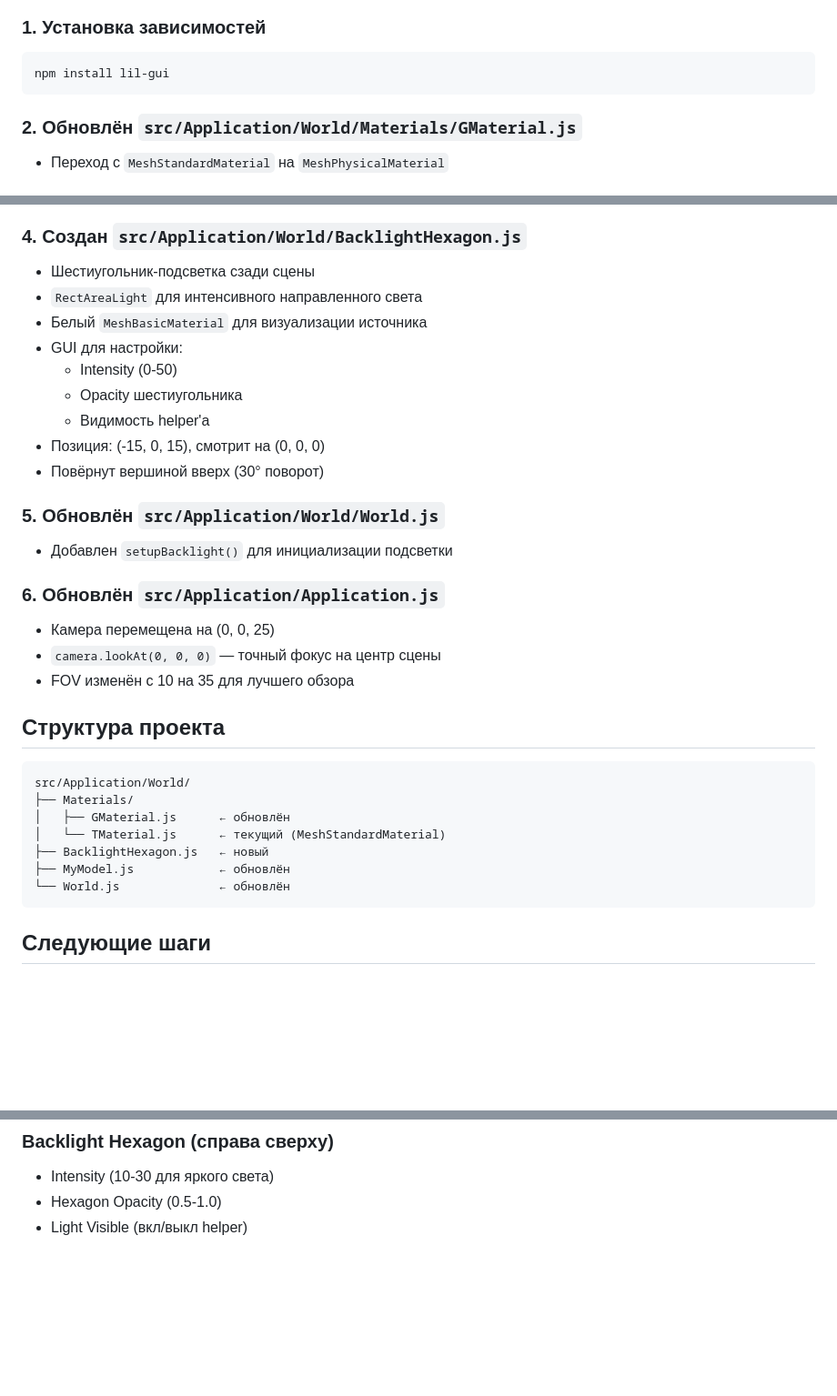
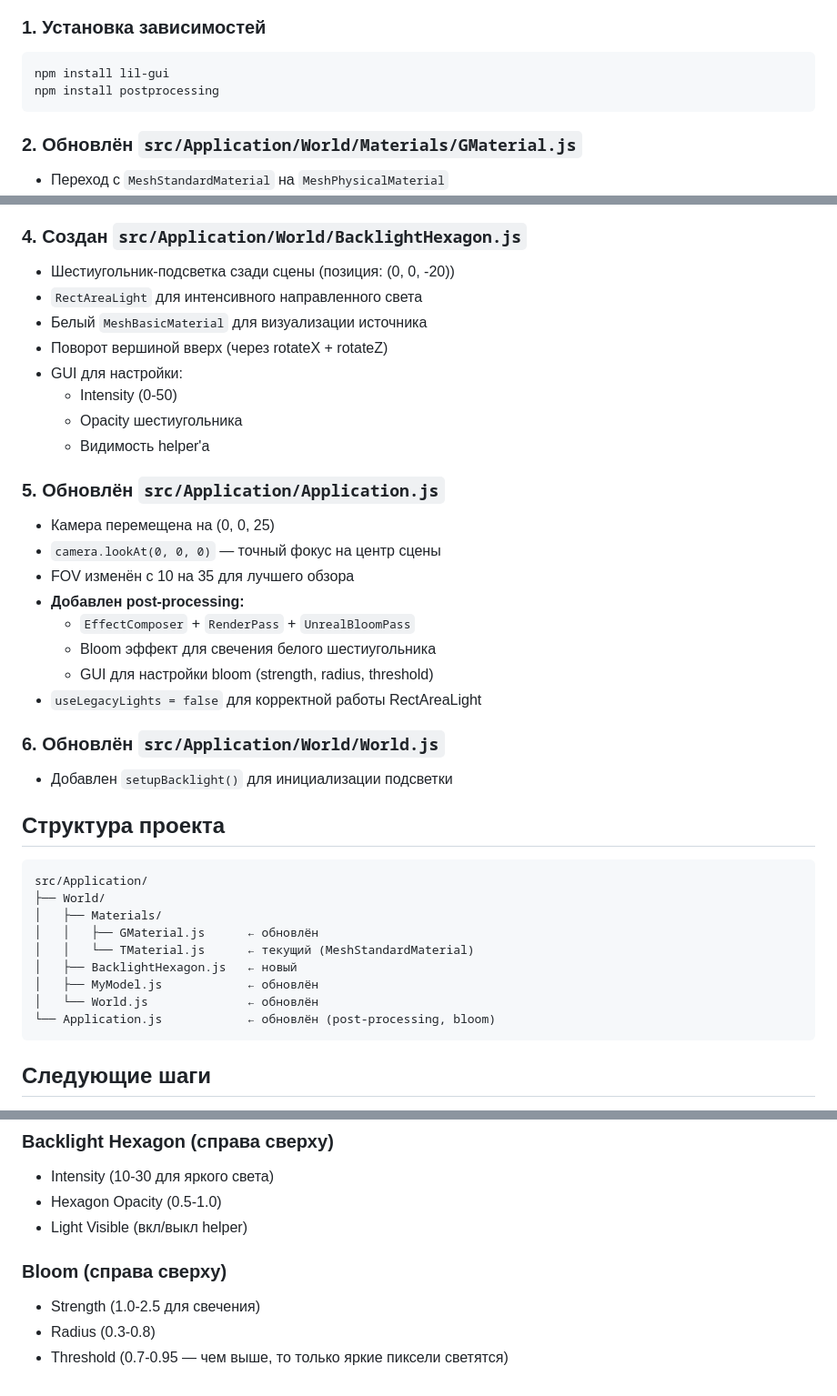
Before and after one commit to vixkosla/threejs-wordpress-jumbotron, a Markdown page: SESSION.md, 3 parts joined by grey strips. Shown at 91% size. Rendered like a GitHub page; blank space fills up the shorter version.

Commit message:
docs: обновить SESSION.md с bloom и post-processing
Co-authored-by: Qwen-Coder <qwen-coder@alibabacloud.com>

````diff
--- a/SESSION.md
+++ b/SESSION.md
@@ -11,6 +11,7 @@
 ### 1. Установка зависимостей
 ```bash
 npm install lil-gui
+npm install postprocessing
 ```
 
 ### 2. Обновлён `src/Application/World/Materials/GMaterial.js`
@@ -42,33 +43,39 @@ npm install lil-gui
 - `GMaterial` инициализируется с `scene` для работы GUI
 
 ### 4. Создан `src/Application/World/BacklightHexagon.js`
-- Шестиугольник-подсветка сзади сцены
+- Шестиугольник-подсветка сзади сцены (позиция: (0, 0, -20))
 - `RectAreaLight` для интенсивного направленного света
 - Белый `MeshBasicMaterial` для визуализации источника
+- Поворот вершиной вверх (через rotateX + rotateZ)
 - GUI для настройки:
   - Intensity (0-50)
   - Opacity шестиугольника
   - Видимость helper'а
-- Позиция: (-15, 0, 15), смотрит на (0, 0, 0)
-- Повёрнут вершиной вверх (30° поворот)
 
-### 5. Обновлён `src/Application/World/World.js`
-- Добавлен `setupBacklight()` для инициализации подсветки
-
-### 6. Обновлён `src/Application/Application.js`
+### 5. Обновлён `src/Application/Application.js`
 - Камера перемещена на (0, 0, 25)
 - `camera.lookAt(0, 0, 0)` — точный фокус на центр сцены
 - FOV изменён с 10 на 35 для лучшего обзора
+- **Добавлен post-processing:**
+  - `EffectComposer` + `RenderPass` + `UnrealBloomPass`
+  - Bloom эффект для свечения белого шестиугольника
+  - GUI для настройки bloom (strength, radius, threshold)
+- `useLegacyLights = false` для корректной работы RectAreaLight
+
+### 6. Обновлён `src/Application/World/World.js`
+- Добавлен `setupBacklight()` для инициализации подсветки
 
 ## Структура проекта
 ```
-src/Application/World/
-├── Materials/
-│   ├── GMaterial.js      ← обновлён
-│   └── TMaterial.js      ← текущий (MeshStandardMaterial)
-├── BacklightHexagon.js   ← новый
-├── MyModel.js            ← обновлён
-└── World.js              ← обновлён
+src/Application/
+├── World/
+│   ├── Materials/
+│   │   ├── GMaterial.js      ← обновлён
+│   │   └── TMaterial.js      ← текущий (MeshStandardMaterial)
+│   ├── BacklightHexagon.js   ← новый
+│   ├── MyModel.js            ← обновлён
+│   └── World.js              ← обновлён
+└── Application.js            ← обновлён (post-processing, bloom)
 ```
 
 ## Следующие шаги
@@ -94,3 +101,8 @@ npm run dev
 - Intensity (10-30 для яркого света)
 - Hexagon Opacity (0.5-1.0)
 - Light Visible (вкл/выкл helper)
+
+### Bloom (справа сверху)
+- Strength (1.0-2.5 для свечения)
+- Radius (0.3-0.8)
+- Threshold (0.7-0.95 — чем выше, то только яркие пиксели светятся)
````
